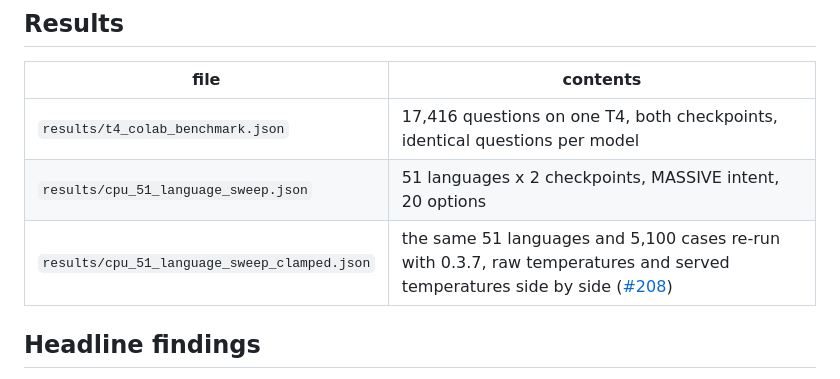
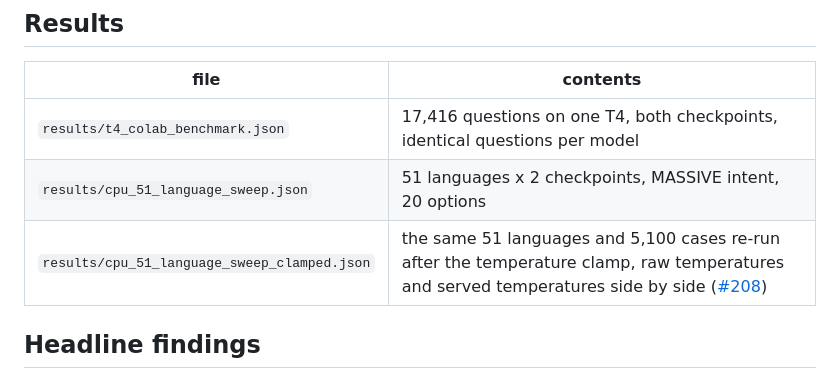
Before and after one commit to 0ctor/laya, a Markdown page: research/README.md, the part around the change. GitHub-like rendering.

```diff
--- a/research/README.md
+++ b/research/README.md
@@ -27,7 +27,7 @@ installed its abseil runtime can deadlock model construction on macOS/Python 3.9
 |---|---|
 | `results/t4_colab_benchmark.json` | 17,416 questions on one T4, both checkpoints, identical questions per model |
 | `results/cpu_51_language_sweep.json` | 51 languages x 2 checkpoints, MASSIVE intent, 20 options |
-| `results/cpu_51_language_sweep_clamped.json` | the same 51 languages and 5,100 cases re-run with 0.3.7, raw temperatures and served temperatures side by side ([#208](https://github.com/NandhaKishorM/laya/issues/208)) |
+| `results/cpu_51_language_sweep_clamped.json` | the same 51 languages and 5,100 cases re-run after the temperature clamp, raw temperatures and served temperatures side by side ([#208](https://github.com/NandhaKishorM/laya/issues/208)) |
 
 ## Headline findings
 
```
Also changed, not shown: BENCHMARKS.md (+1 -1 lines), README.md (+10 -21 lines).
